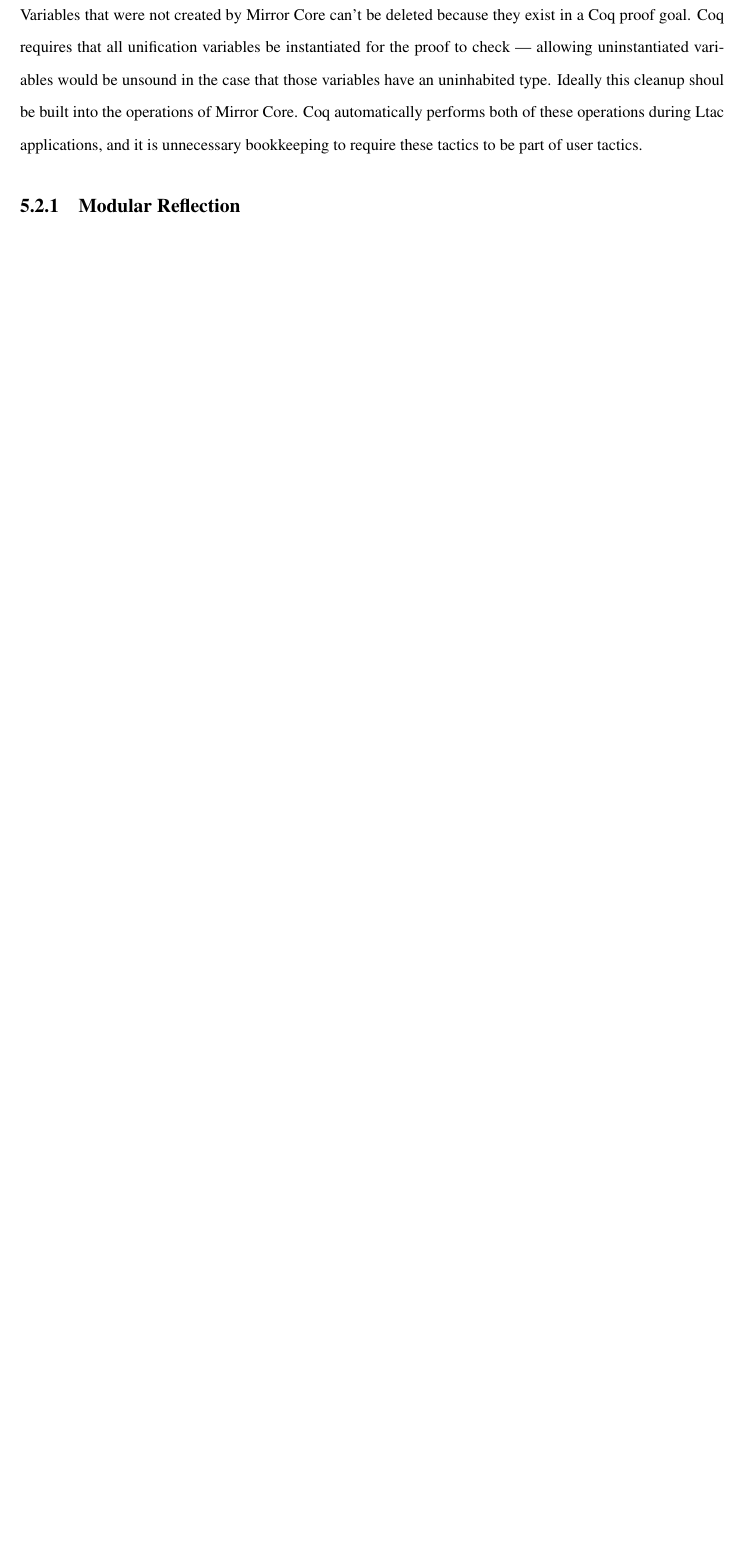
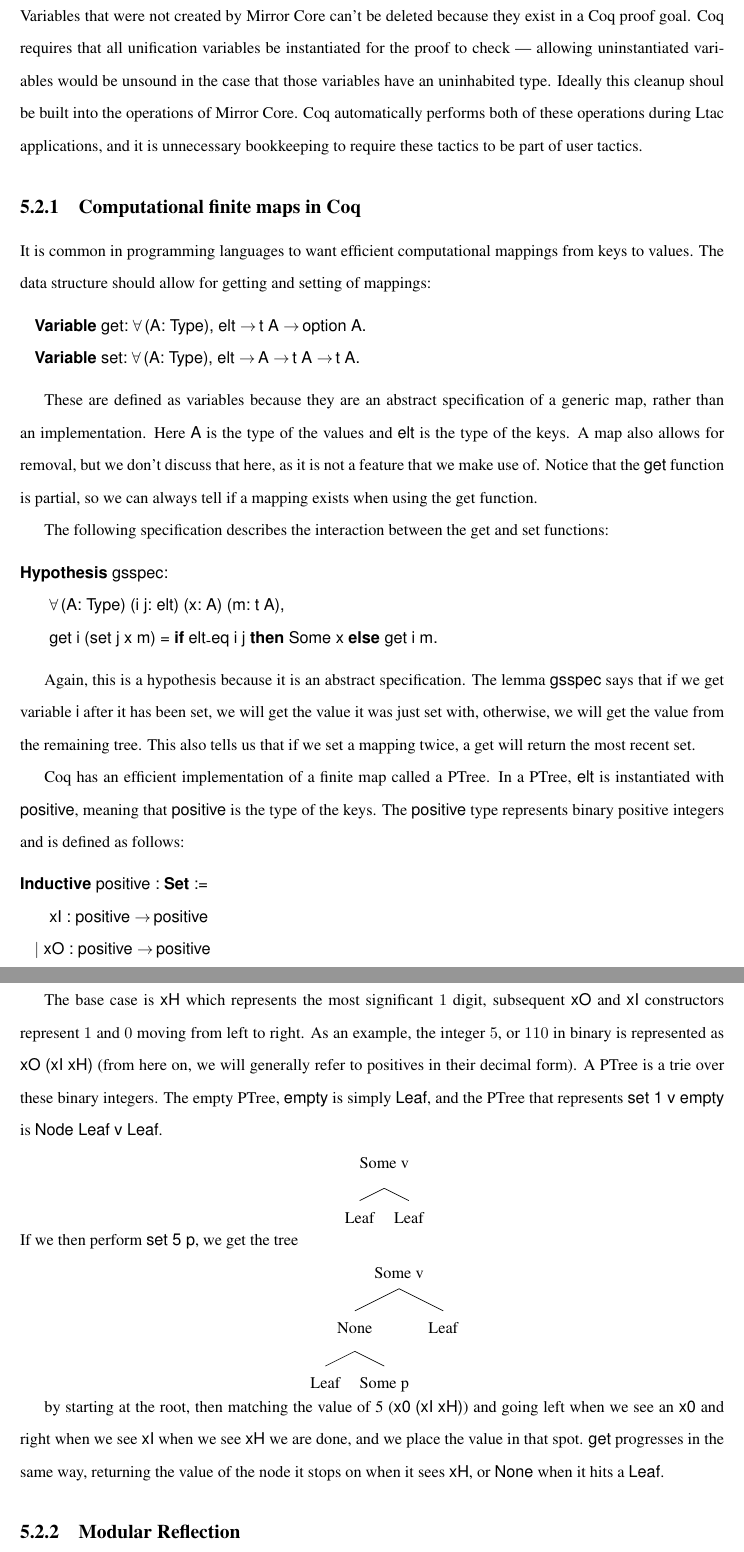
Before and after one commit to jldodds/thesis, a LaTeX thesis (thesis.tex): part of page 67 of 88 before the commit and two parts of pages 67 and 68 of 89 after it, the two joined at a grey line, cut so that both start at the same text, the shorter picture padded with empty space. Compiled offline with pdfLaTeX; a LaTeX package or settings file that is missing is left out.

Commit message:
progress on editx

```diff
--- a/thesis.tex
+++ b/thesis.tex
@@ -14,6 +14,7 @@
 \usepackage{caption}
 \usepackage{stmaryrd}
 \usepackage{placeins}
+\usepackage{qtree}
 \renewcommand{\lstlistingname}{Figure}
 \input{macros}
 
@@ -3129,6 +3130,79 @@ of Mirror Core. Coq automatically performs both of these operations
 during Ltac applications, and it is unnecessary bookkeeping to require
 these tactics to be part of user tactics.
 
+\subsection{Computational finite maps in Coq}
+
+It is common in programming languages to want efficient computational
+mappings from keys to values. The data structure should allow for
+getting and setting of mappings:
+
+\begin{lstlisting}
+  Variable get: forall (A: Type), elt -> t A -> option A.
+  Variable set: forall (A: Type), elt -> A -> t A -> t A.
+\end{lstlisting}
+
+These are defined as variables because they are an abstract
+specification of a generic map, rather than an implementation. Here
+\lstinline|A| is the type of the values and \lstinline|elt| is the
+type of the keys. A map also allows for removal, but we
+don't discuss that here, as it is not a feature that we make use
+of. Notice that the \lstinline|get| function is partial, so we can
+always tell if a mapping exists when using the get function.
+
+The following specification describes the interaction between the get and
+set functions:
+
+\begin{lstlisting}
+Hypothesis gsspec:
+    forall (A: Type) (i j: elt) (x: A) (m: t A),
+    get i (set j x m) = if elt_eq i j then Some x else get i m.
+\end{lstlisting}
+
+Again, this is a hypothesis because it is an abstract
+specification. The lemma \lstinline|gsspec| says that if we get
+variable \lstinline|i| after it has been set, we will get the value it
+was just set with, otherwise, we will get the value from the remaining
+tree. This also tells us that if we set a mapping twice, a get will
+return the most recent set.
+
+Coq has an efficient implementation of a finite map called a PTree. In
+a PTree, \lstinline|elt| is instantiated with \lstinline|positive|,
+meaning that \lstinline|positive| is the type of the keys. The
+\lstinline|positive| type represents binary positive integers and is defined as follows:
+
+\begin{lstlisting}
+Inductive positive : Set :=
+    xI : positive -> positive
+  | xO : positive -> positive
+  | xH : positive
+\end{lstlisting}
+
+The base case is \lstinline|xH| which represents the most significant
+$1$ digit, subsequent \lstinline|xO| and \lstinline|xI| constructors
+represent $1$ and $0$ moving from left to right. As an example, the
+integer $5$, or $110$ in binary is represented as
+\lstinline|xO (xI xH)| (from here on, we will generally refer to positives in their
+decimal form). A PTree is a trie over these binary integers. The empty
+PTree, \lstinline|empty| is simply \lstinline|Leaf|, and the PTree
+that represents \lstinline|set 1 v empty| is
+\lstinline|Node Leaf v Leaf|.
+
+\Tree [.{Some v} Leaf Leaf ]
+
+\noindent If we then perform \lstinline|set 5 p|,
+we get the tree
+
+
+\Tree [.{Some v} [.None Leaf {Some p} ] Leaf ]
+
+by starting at the root, then matching the value of 5
+(\lstinline|x0 (xI xH)|) and going left when we see an \lstinline|x0|
+and right when we see \lstinline|xI| when we see \lstinline|xH| we are
+done, and we place the value in that spot. \lstinline|get| progresses in the
+same way, returning the value of the node it stops on when it sees
+\lstinline|xH|, or \lstinline|None| when it hits a \lstinline|Leaf|.
+
+
 
 \subsection{Modular Reflection}
 
```
Also changed, not shown: thesis.tex (36 more changed lines).
